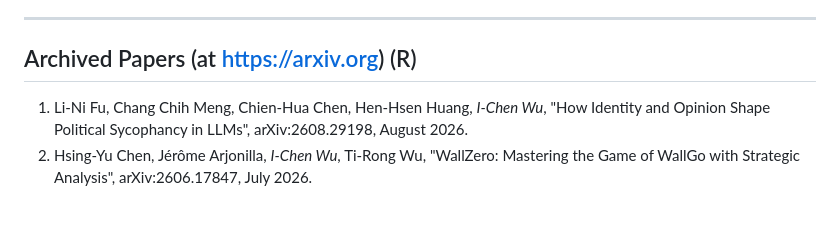
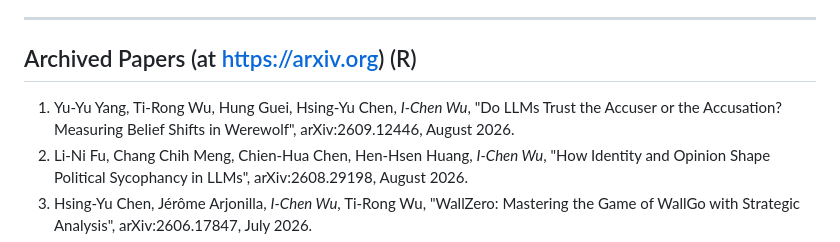
Before and after one commit to icwu307/icwu307.github.io, a Markdown page: publications.md, the part around the change. Drawn GitHub-style; blank space fills up the shorter version.

Commit message:
add arXiv entry for Werewolf belief shifts paper
Co-Authored-By: Claude Opus 5 <noreply@anthropic.com>
Claude-Session: https://claude.ai/code/session_0145Uvr5UX672DBsbqc5SiNV

```diff
--- a/publications.md
+++ b/publications.md
@@ -267,6 +267,7 @@
 
 ## Archived Papers (at https://arxiv.org) (R)
 
+1. Yu-Yu Yang, Ti-Rong Wu, Hung Guei, Hsing-Yu Chen, *I-Chen Wu*, "Do LLMs Trust the Accuser or the Accusation? Measuring Belief Shifts in Werewolf", arXiv:2609.12446, August 2026.
 1. Li-Ni Fu, Chang Chih Meng, Chien-Hua Chen, Hen-Hsen Huang, *I-Chen Wu*, "How Identity and Opinion Shape Political Sycophancy in LLMs", arXiv:2608.29198, August 2026.
 1. Hsing-Yu Chen, Jérôme Arjonilla, *I-Chen Wu*, Ti-Rong Wu, "WallZero: Mastering the Game of WallGo with Strategic Analysis", arXiv:2606.17847, July 2026.
 1. Hsiao-Chuan Chang, ShengYou Huang, Yen-Chi Chen, *I-Chen Wu*, "VissimRL: A Multi-Agent Reinforcement Learning Framework for Traffic Signal Control Based on Vissim", arXiv:2601.18284, Janurary 2026.
```
